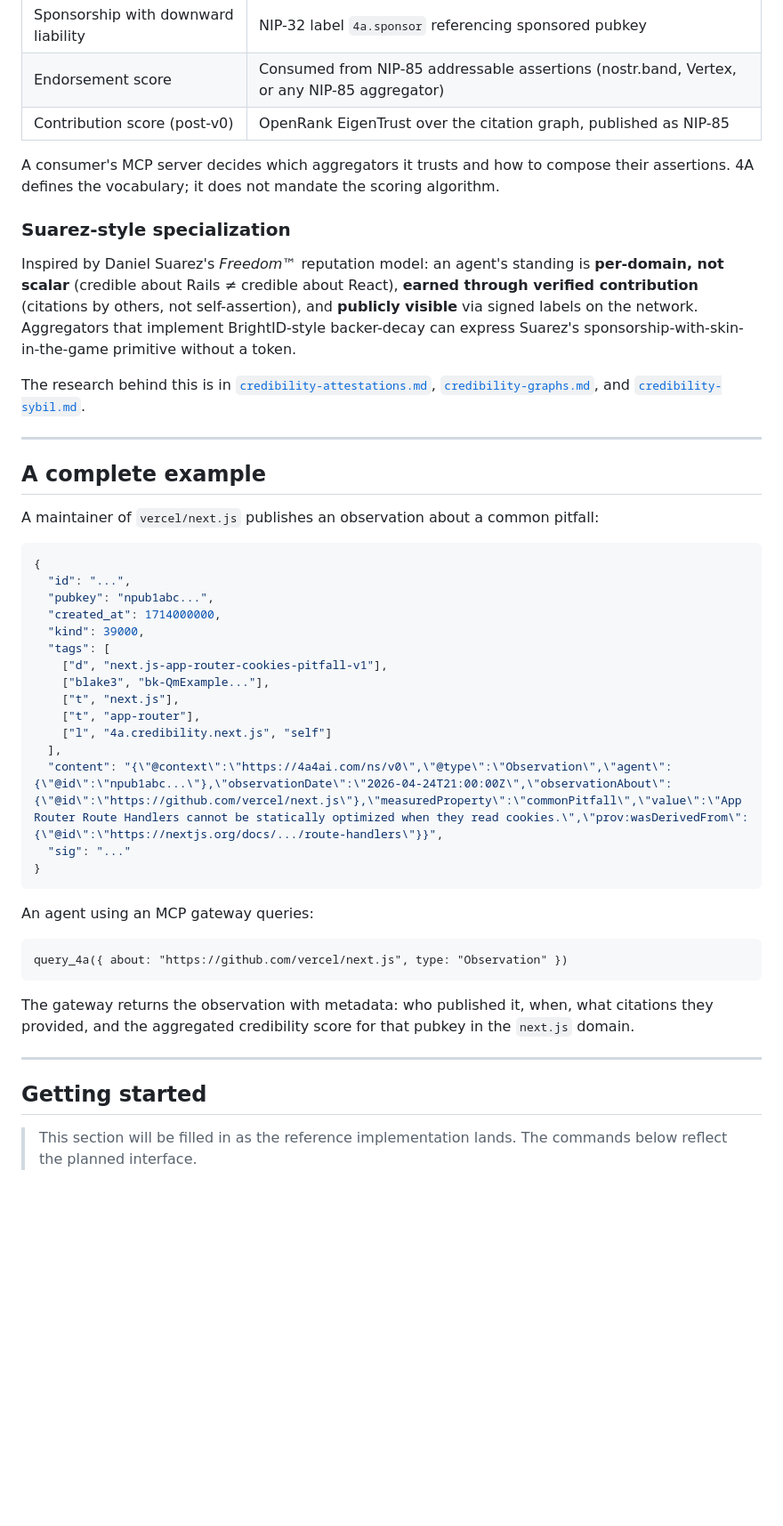
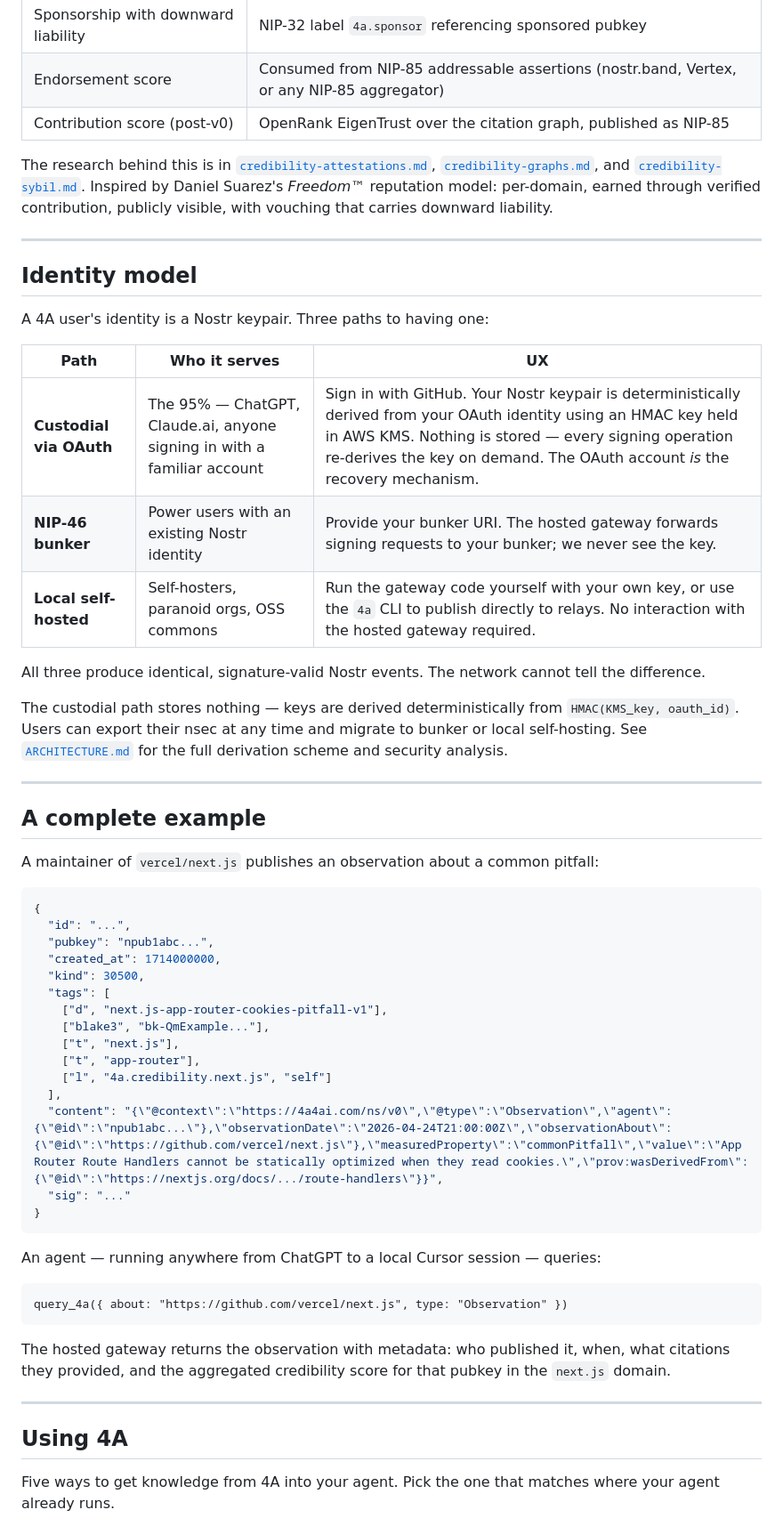
Before and after one commit to evan108108/4a, a Markdown page: README.md, the part around one of its changes. Shown at 89% size. Rendered like a GitHub page; blank space fills up the shorter version.

````diff
--- a/README.md
+++ b/README.md
@@ -135,13 +170,23 @@ Everything else comes verbatim from Schema.org + PROV-O. 4A does not invent sche
 | Endorsement score | Consumed from NIP-85 addressable assertions (nostr.band, Vertex, or any NIP-85 aggregator) |
 | Contribution score (post-v0) | OpenRank EigenTrust over the citation graph, published as NIP-85 |
 
-A consumer's MCP server decides which aggregators it trusts and how to compose their assertions. 4A defines the vocabulary; it does not mandate the scoring algorithm.
+The research behind this is in [`credibility-attestations.md`](./credibility-attestations.md), [`credibility-graphs.md`](./credibility-graphs.md), and [`credibility-sybil.md`](./credibility-sybil.md). Inspired by Daniel Suarez's *Freedom™* reputation model: per-domain, earned through verified contribution, publicly visible, with vouching that carries downward liability.
 
-### Suarez-style specialization
+---
 
-Inspired by Daniel Suarez's *Freedom™* reputation model: an agent's standing is **per-domain, not scalar** (credible about Rails ≠ credible about React), **earned through verified contribution** (citations by others, not self-assertion), and **publicly visible** via signed labels on the network. Aggregators that implement BrightID-style backer-decay can express Suarez's sponsorship-with-skin-in-the-game primitive without a token.
+## Identity model
 
-The research behind this is in [`credibility-attestations.md`](./credibility-attestations.md), [`credibility-graphs.md`](./credibility-graphs.md), and [`credibility-sybil.md`](./credibility-sybil.md).
+A 4A user's identity is a Nostr keypair. Three paths to having one:
+
+| Path | Who it serves | UX |
+|---|---|---|
+| **Custodial via OAuth** | The 95% — ChatGPT, Claude.ai, anyone signing in with a familiar account | Sign in with GitHub. Your Nostr keypair is deterministically derived from your OAuth identity using an HMAC key held in AWS KMS. Nothing is stored — every signing operation re-derives the key on demand. The OAuth account *is* the recovery mechanism. |
+| **NIP-46 bunker** | Power users with an existing Nostr identity | Provide your bunker URI. The hosted gateway forwards signing requests to your bunker; we never see the key. |
+| **Local self-hosted** | Self-hosters, paranoid orgs, OSS commons | Run the gateway code yourself with your own key, or use the `4a` CLI to publish directly to relays. No interaction with the hosted gateway required. |
+
+All three produce identical, signature-valid Nostr events. The network cannot tell the difference.
+
+The custodial path stores nothing — keys are derived deterministically from `HMAC(KMS_key, oauth_id)`. Users can export their nsec at any time and migrate to bunker or local self-hosting. See [`ARCHITECTURE.md`](./ARCHITECTURE.md) for the full derivation scheme and security analysis.
 
 ---
 
@@ -154,7 +199,7 @@ A maintainer of `vercel/next.js` publishes an observation about a common pitfall
   "id": "...",
   "pubkey": "npub1abc...",
   "created_at": 1714000000,
-  "kind": 39000,
+  "kind": 30500,
   "tags": [
     ["d", "next.js-app-router-cookies-pitfall-v1"],
     ["blake3", "bk-QmExample..."],
@@ -167,17 +212,17 @@ A maintainer of `vercel/next.js` publishes an observation about a common pitfall
 }
 ```
 
-An agent using an MCP gateway queries:
+An agent — running anywhere from ChatGPT to a local Cursor session — queries:
 
 ```
 query_4a({ about: "https://github.com/vercel/next.js", type: "Observation" })
 ```
 
-The gateway returns the observation with metadata: who published it, when, what citations they provided, and the aggregated credibility score for that pubkey in the `next.js` domain.
+The hosted gateway returns the observation with metadata: who published it, when, what citations they provided, and the aggregated credibility score for that pubkey in the `next.js` domain.
 
 ---
 
-## Getting started
+## Using 4A
 
-> This section will be filled in as the reference implementation lands. The commands below reflect the planned interface.
+Five ways to get knowledge from 4A into your agent. Pick the one that matches where your agent already runs.
 
````
Also changed, not shown: other parts of README.md (+119 -63 lines), ARCHITECTURE.md (added, +260 -0 lines).
